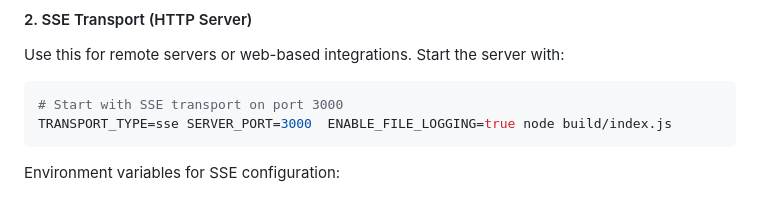
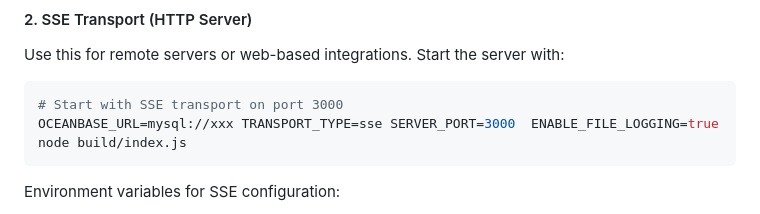
Before and after one commit to OI-OS/OI-mcpadvisor, a Markdown page: README.md, the part around the change. Rendered like a GitHub page.

Commit message:
docs: Readme

````diff
--- a/README.md
+++ b/README.md
@@ -135,7 +135,7 @@ Use this for remote servers or web-based integrations. Start the server with:
 
 ```bash
 # Start with SSE transport on port 3000
-TRANSPORT_TYPE=sse SERVER_PORT=3000  ENABLE_FILE_LOGGING=true node build/index.js
+OCEANBASE_URL=mysql://xxx TRANSPORT_TYPE=sse SERVER_PORT=3000  ENABLE_FILE_LOGGING=true node build/index.js
 ```
 
 Environment variables for SSE configuration:
````
